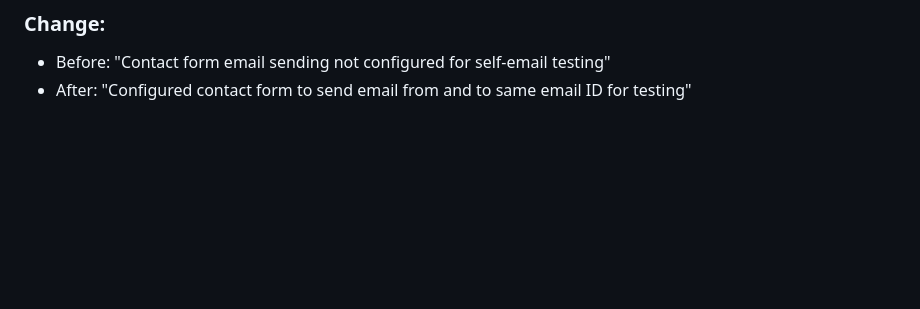
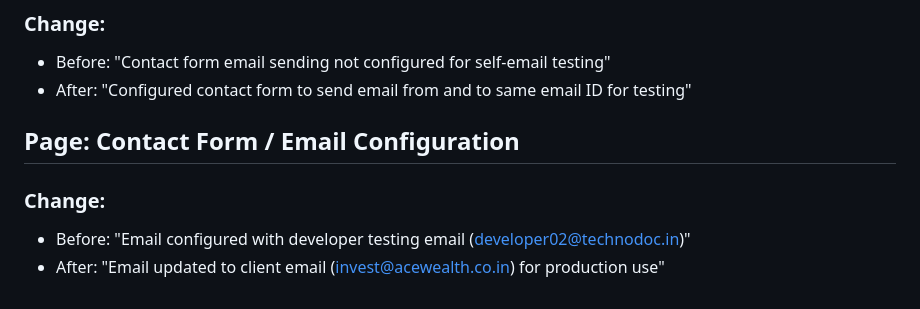
Before and after one commit to developer02-byte/AceWealth, a Markdown page: change_log.md, the part around the change. GitHub-like rendering; blank space fills up the shorter version.

Commit message:
docs: Update contact form email configuration to client email

```diff
--- a/change_log.md
+++ b/change_log.md
@@ -251,3 +251,10 @@
 ### Change:
 * Before: "Contact form email sending not configured for self-email testing"
 * After: "Configured contact form to send email from and to same email ID for testing"
+
+## Page: Contact Form / Email Configuration
+
+### Change:
+
+* Before: "Email configured with developer testing email (developer02@technodoc.in)"
+* After: "Email updated to client email (invest@acewealth.co.in) for production use"
```
